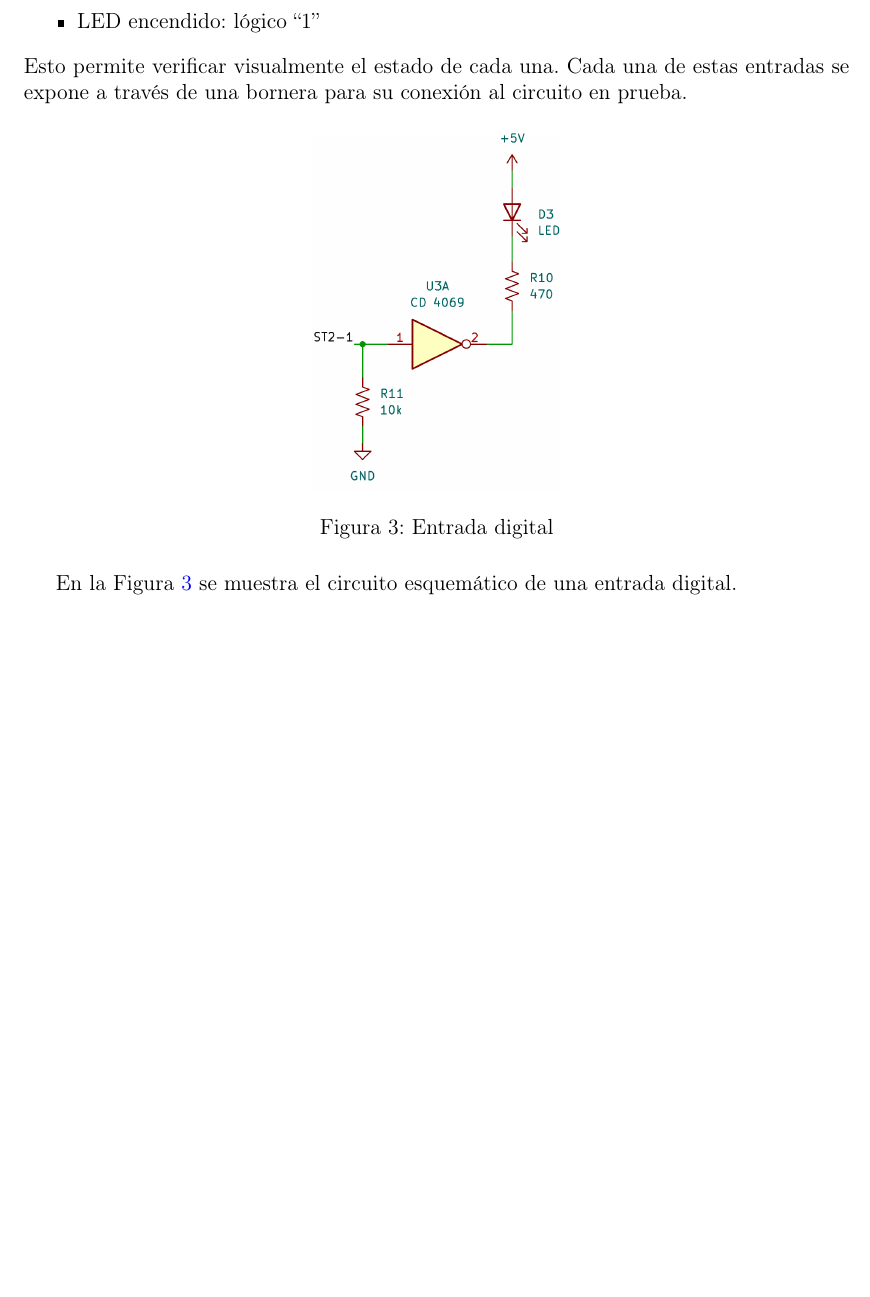
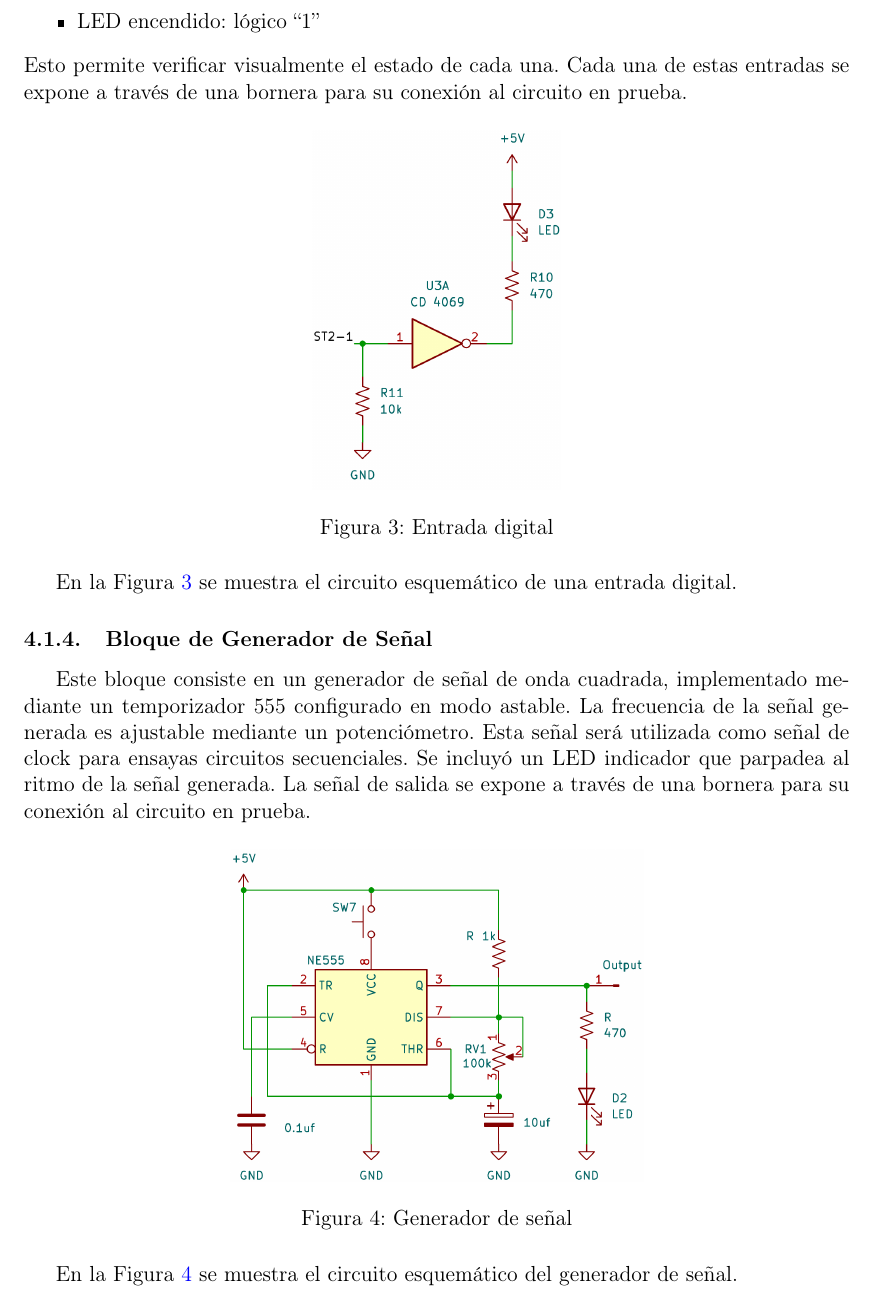
Before and after one commit to lcortesini/tecnicas-digitales-1, a LaTeX document (TP0/informe/main.tex): part of page 6 of 7, cut so that both start at the same text, the shorter picture padded with empty space. Compiled offline with pdfLaTeX.

Commit message:
Agrega bloque de generador de señal y figura correspondiente en el informe

```diff
--- a/TP0/informe/main.tex
+++ b/TP0/informe/main.tex
@@ -219,6 +219,21 @@ Cada una de estas entradas se expone a través de una bornera para su conexión
 
 En la Figura~\ref{fig:entrada} se muestra el circuito esquemático de una entrada digital.
 
+\subsubsection{Bloque de Generador de Señal}
+Este bloque consiste en un generador de señal de onda cuadrada, implementado mediante un temporizador 555 configurado en modo astable.
+La frecuencia de la señal generada es ajustable mediante un potenciómetro.
+Esta señal será utilizada como señal de clock para ensayas circuitos secuenciales.
+Se incluyó un LED indicador que parpadea al ritmo de la señal generada.
+La señal de salida se expone a través de una bornera para su conexión al circuito en prueba.
+
+\begin{figure}[H]
+    \centering
+    \includegraphics[width=0.5\textwidth]{image/generador.png}
+    \caption{Generador de señal}\label{fig:generador}
+\end{figure}
+
+En la Figura~\ref{fig:generador} se muestra el circuito esquemático del generador de señal.
+
 \subsection{Circuito implementado}
 
 \textit{Incluir el esquema o una imagen del circuito armado.}
```
Also changed, not shown: TP0/informe/image/generador.png (added).
